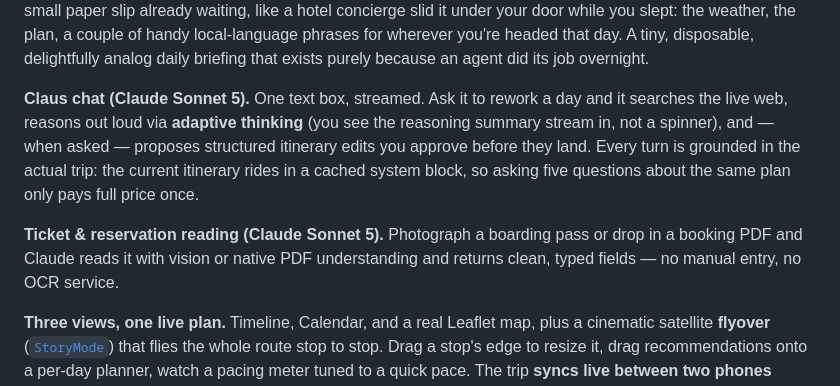
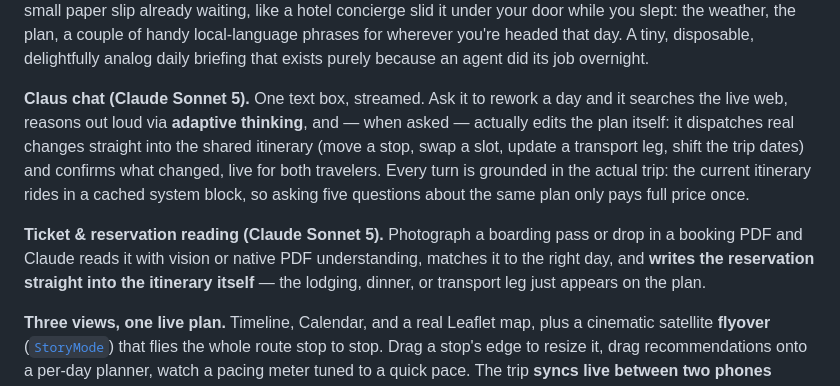
Before and after one commit to edwinarbus/claus, a Markdown page: README.md, the part around the change. Drawn GitHub-style.

Commit message:
README: chat actually edits the plan, ticket reading actually adds to it
Both paragraphs undersold what the code does — traced the actual mechanism
before rewriting:

- Claus chat: propose_trip_edits results go straight through
  applyTripChatActions(trip, dispatch, actions) the moment the turn completes —
  there's no approval gate, the shared trip is edited immediately and a recap
  is shown after the fact (TripEditRecapModal is a post-hoc notification to the
  other traveler, not a pre-commit confirm). Rewrote the "proposes ... you
  approve" line to say what actually happens: it edits the plan directly.
  Also dropped the "(you see the reasoning summary stream in, not a spinner)"
  aside.
- Ticket reading: applyTicketMatch dispatches ASSIGN_TO_SLOT directly — the
  extracted reservation lands on the right day's slot in the shared itinerary,
  it doesn't just return fields for someone to enter by hand. Removed the
  "no manual entry" phrasing (implied a form that doesn't exist) in favor of
  stating plainly that it writes into the plan.

Co-Authored-By: Claude Opus 4.8 <noreply@anthropic.com>

```diff
--- a/README.md
+++ b/README.md
@@ -27,15 +27,19 @@ disposable, delightfully analog daily briefing that exists purely because an
 agent did its job overnight.
 
 **Claus chat (Claude Sonnet 5).** One text box, streamed. Ask it to rework a day
-and it searches the live web, reasons out loud via **adaptive thinking** (you see
-the reasoning summary stream in, not a spinner), and — when asked — proposes
-structured itinerary edits you approve before they land. Every turn is grounded in
-the actual trip: the current itinerary rides in a cached system block, so asking
-five questions about the same plan only pays full price once.
+and it searches the live web, reasons out loud via **adaptive thinking**, and —
+when asked — actually edits the plan itself: it dispatches real changes straight
+into the shared itinerary (move a stop, swap a slot, update a transport leg,
+shift the trip dates) and confirms what changed, live for both travelers. Every
+turn is grounded in the actual trip: the current itinerary rides in a cached
+system block, so asking five questions about the same plan only pays full price
+once.
 
 **Ticket & reservation reading (Claude Sonnet 5).** Photograph a boarding pass or
-drop in a booking PDF and Claude reads it with vision or native PDF understanding
-and returns clean, typed fields — no manual entry, no OCR service.
+drop in a booking PDF and Claude reads it with vision or native PDF understanding,
+matches it to the right day, and **writes the reservation straight into the
+itinerary itself** — the lodging, dinner, or transport leg just appears on the
+plan.
 
 **Three views, one live plan.** Timeline, Calendar, and a real Leaflet map, plus a
 cinematic satellite **flyover** ([`StoryMode`](src/components/StoryMode.js)) that
```
